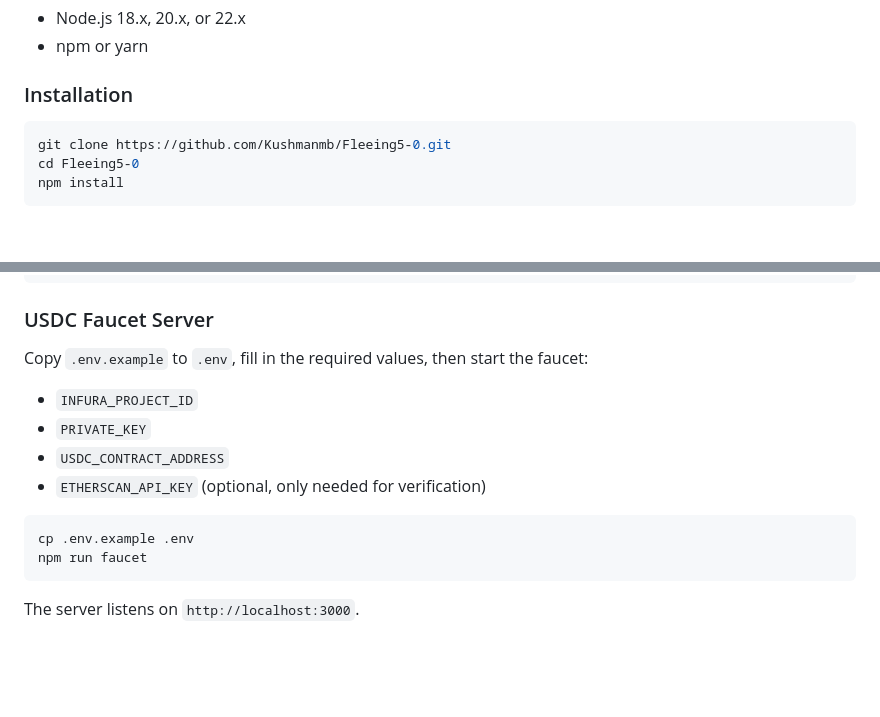
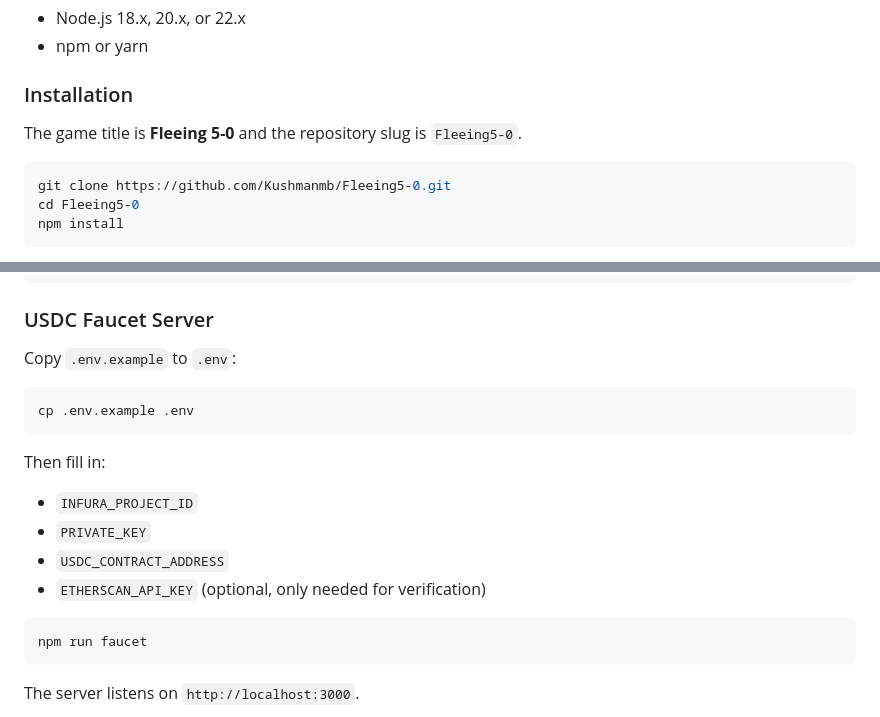
Before and after one commit to Kushmanmb/Fleeing5-0, a Markdown page: README.md, 2 parts joined by grey strips. GitHub-like rendering; blank space fills up the shorter version.

Commit message:
Polish README setup flow
Co-authored-by: Kushmanmb <193178375+Kushmanmb@users.noreply.github.com>

````diff
--- a/README.md
+++ b/README.md
@@ -19,6 +19,8 @@ Fleeing 5-0 is a browser-based slot machine game built with vanilla JavaScript a
 - npm or yarn
 
 ### Installation
+
+The game title is **Fleeing 5-0** and the repository slug is `Fleeing5-0`.
 
 ```bash
 git clone https://github.com/Kushmanmb/Fleeing5-0.git
@@ -93,7 +95,13 @@ npm run verify -- \
 
 ### USDC Faucet Server
 
-Copy `.env.example` to `.env`, fill in the required values, then start the faucet:
+Copy `.env.example` to `.env`:
+
+```bash
+cp .env.example .env
+```
+
+Then fill in:
 
 - `INFURA_PROJECT_ID`
 - `PRIVATE_KEY`
@@ -101,7 +109,6 @@ Copy `.env.example` to `.env`, fill in the required values, then start the fauce
 - `ETHERSCAN_API_KEY` (optional, only needed for verification)
 
 ```bash
-cp .env.example .env
 npm run faucet
 ```
 
````
